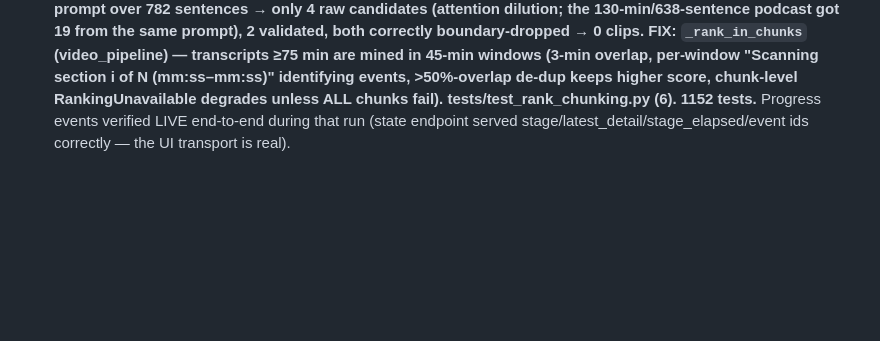
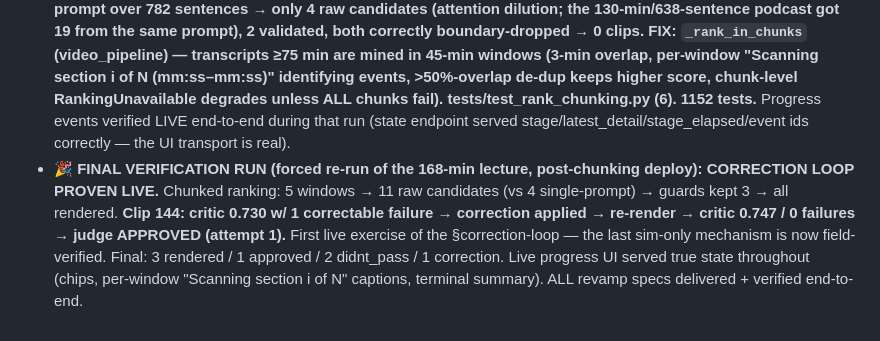
Before and after one commit to lubosik/Clip-Engine, a Markdown page: HANDOFF.md, the part around the change. Drawn GitHub-style; blank space fills up the shorter version.

Commit message:
HANDOFF: correction loop proven live; revamp fully verified
Co-Authored-By: Claude Fable 5 <noreply@anthropic.com>

```diff
--- a/HANDOFF.md
+++ b/HANDOFF.md
@@ -858,3 +858,4 @@ Binding contracts: **docs/PROGRESS_EVENTS_CONTRACTS.md**. Suite 1054 → **1146*
 - **Zero-context reviewer: NEEDS FIXES — 6 (2 CRIT, 2 HIGH, 2 MED), ALL at the state-endpoint↔frontend field seam** (stage_elapsed vs per_stage_elapsed; clips_detail id/str+reasons-list vs clip_id/int+stage+reason; missing progress_n/progress_total; missing latest_detail/latest_ts; 'correcting' label; loose shape test that let it all ship). All fixed by orchestrator; shape test now asserts EVERY key the frontend reads. test_video_api clips_detail assertions updated to the new contract shape (intended break).
 - Sim agent also fixed 2 real emission bugs pre-ship (missing judging event; missing rendering:done on corrections).
 - **POST-DEPLOY live run on youtube:_DfqnpSbMfE (168-min lecture) exposed the LAST yield gap: one giant prompt over 782 sentences → only 4 raw candidates (attention dilution; the 130-min/638-sentence podcast got 19 from the same prompt), 2 validated, both correctly boundary-dropped → 0 clips. FIX: `_rank_in_chunks` (video_pipeline) — transcripts ≥75 min are mined in 45-min windows (3-min overlap, per-window "Scanning section i of N (mm:ss–mm:ss)" identifying events, >50%-overlap de-dup keeps higher score, chunk-level RankingUnavailable degrades unless ALL chunks fail). tests/test_rank_chunking.py (6). 1152 tests.** Progress events verified LIVE end-to-end during that run (state endpoint served stage/latest_detail/stage_elapsed/event ids correctly — the UI transport is real).
+- **🎉 FINAL VERIFICATION RUN (forced re-run of the 168-min lecture, post-chunking deploy): CORRECTION LOOP PROVEN LIVE.** Chunked ranking: 5 windows → 11 raw candidates (vs 4 single-prompt) → guards kept 3 → all rendered. **Clip 144: critic 0.730 w/ 1 correctable failure → correction applied → re-render → critic 0.747 / 0 failures → judge APPROVED (attempt 1).** First live exercise of the §correction-loop — the last sim-only mechanism is now field-verified. Final: 3 rendered / 1 approved / 2 didnt_pass / 1 correction. Live progress UI served true state throughout (chips, per-window "Scanning section i of N" captions, terminal summary). ALL revamp specs delivered + verified end-to-end.
```
